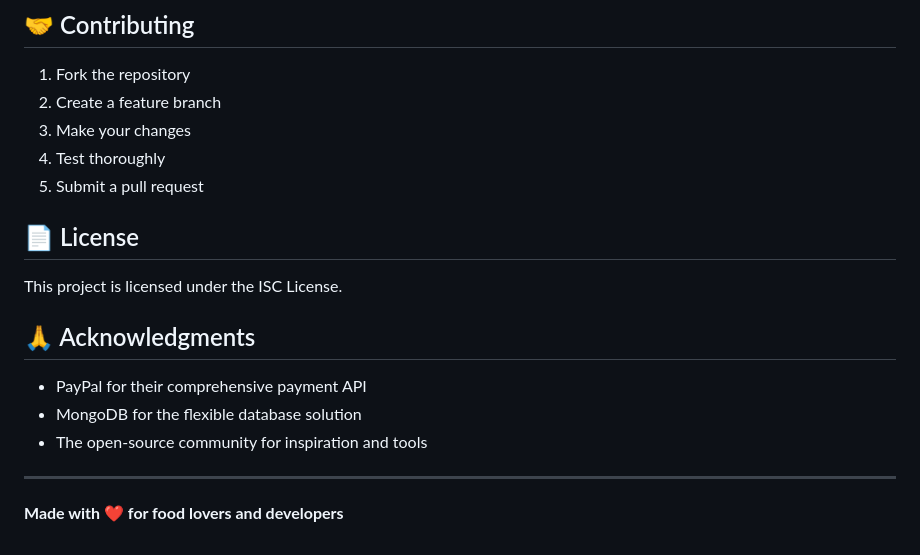
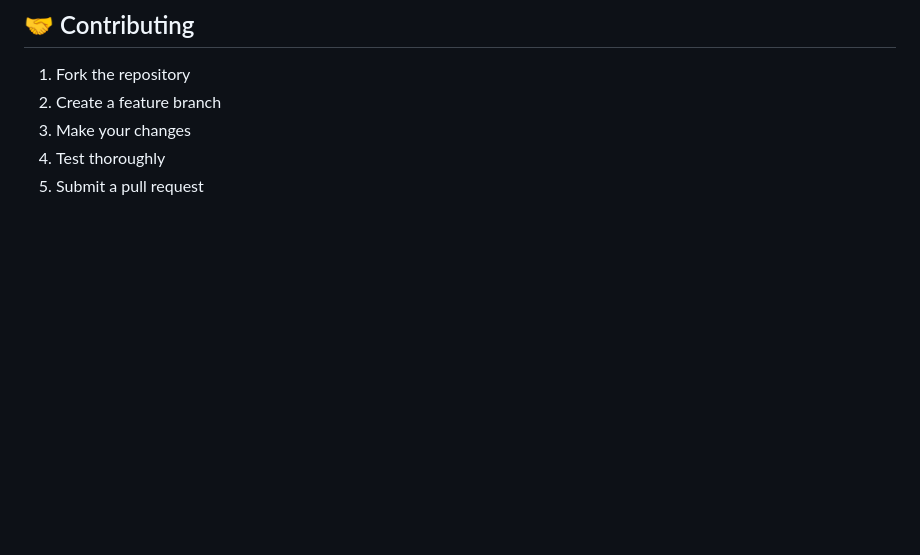
Before and after one commit to Beez1/learn-paypal, a Markdown page: README.md, the part around the change. Rendered like a GitHub page; blank space fills up the shorter version.

```diff
--- a/README.md
+++ b/README.md
@@ -143,17 +143,3 @@ The application is fully responsive and optimized for:
 3. Make your changes
 4. Test thoroughly
 5. Submit a pull request
-
-## 📄 License
-
-This project is licensed under the ISC License.
-
-## 🙏 Acknowledgments
-
-- PayPal for their comprehensive payment API
-- MongoDB for the flexible database solution
-- The open-source community for inspiration and tools
-
----
-
-**Made with ❤️ for food lovers and developers**
```
